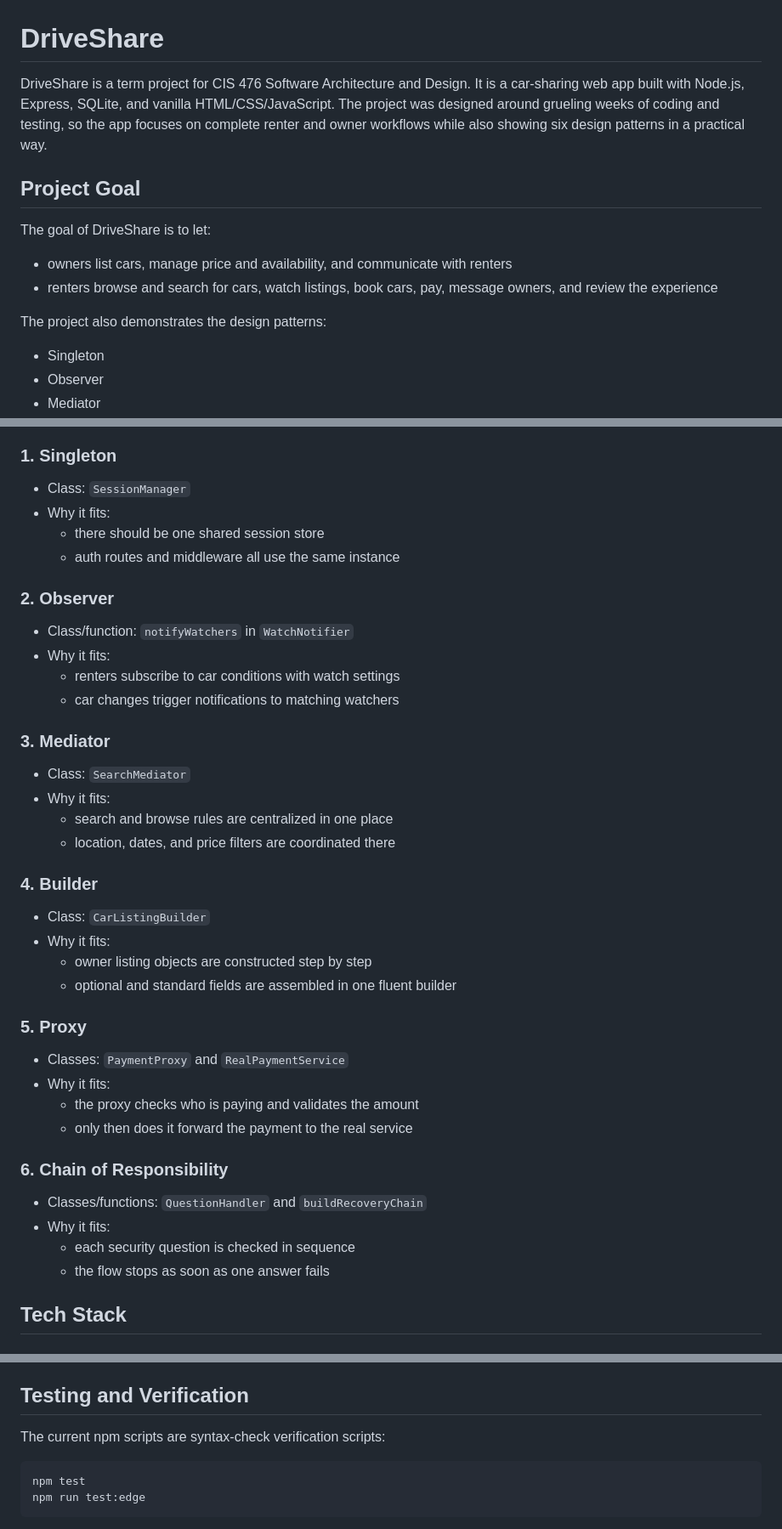
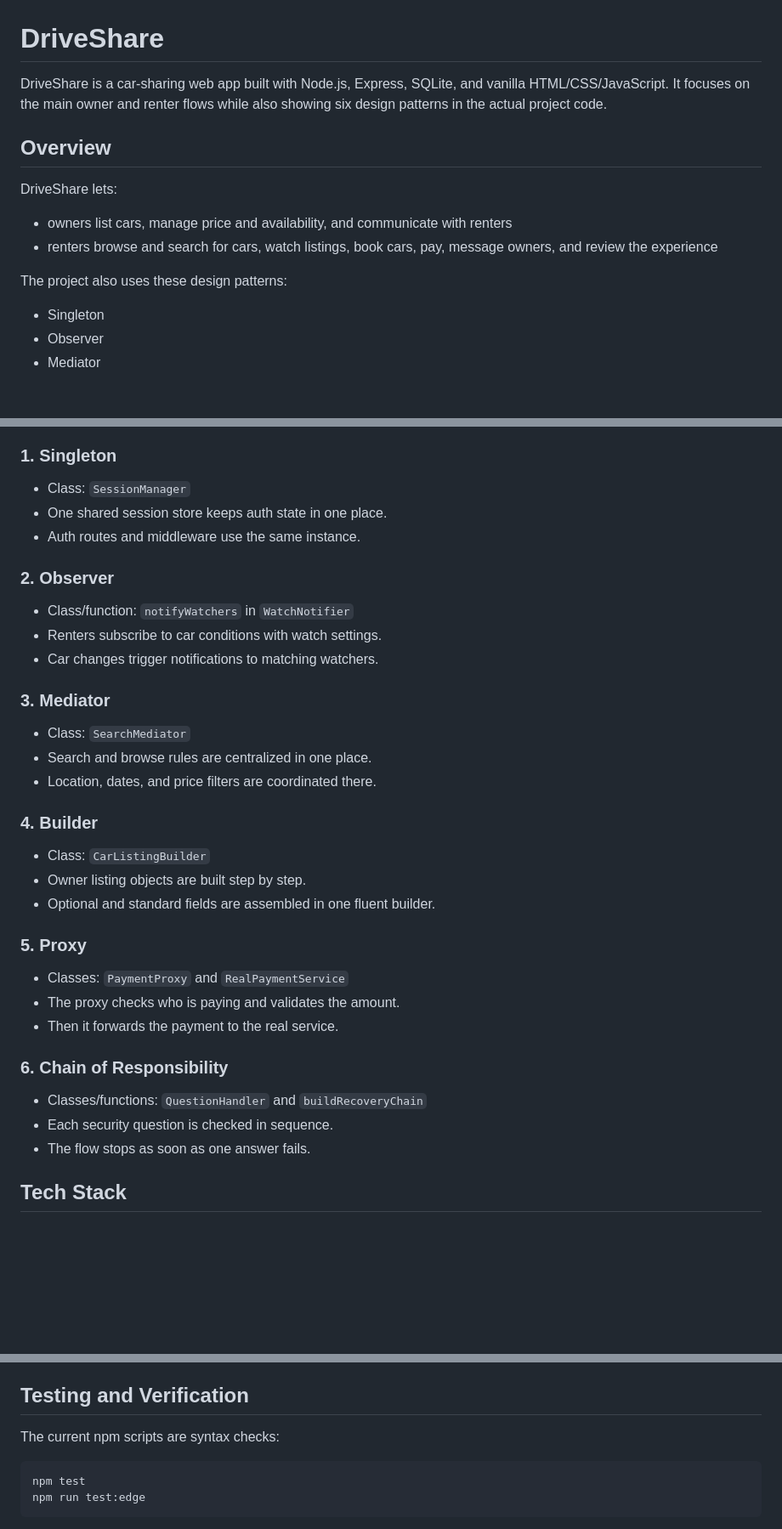
Before and after one commit to DaChese/DriveShare_ClassProject, a Markdown page: README.md, 3 parts joined by grey strips. Shown at 85% size. Rendered like a GitHub page; blank space fills up the shorter version.

````diff
--- a/README.md
+++ b/README.md
@@ -1,14 +1,14 @@
 # DriveShare
 
-DriveShare is a term project for CIS 476 Software Architecture and Design. It is a car-sharing web app built with Node.js, Express, SQLite, and vanilla HTML/CSS/JavaScript. The project was designed around grueling weeks of coding and testing, so the app focuses on complete renter and owner workflows while also showing six design patterns in a practical way.
+DriveShare is a car-sharing web app built with Node.js, Express, SQLite, and vanilla HTML/CSS/JavaScript. It focuses on the main owner and renter flows while also showing six design patterns in the actual project code.
 
-## Project Goal
+## Overview
 
-The goal of DriveShare is to let:
+DriveShare lets:
 - owners list cars, manage price and availability, and communicate with renters
 - renters browse and search for cars, watch listings, book cars, pay, message owners, and review the experience
 
-The project also demonstrates the design patterns:
+The project also uses these design patterns:
 - Singleton
 - Observer
 - Mediator
@@ -108,39 +108,33 @@ Main files:
 
 ### 1. Singleton
 - Class: `SessionManager`
-- Why it fits:
-  - there should be one shared session store
-  - auth routes and middleware all use the same instance
+- One shared session store keeps auth state in one place.
+- Auth routes and middleware use the same instance.
 
 ### 2. Observer
 - Class/function: `notifyWatchers` in `WatchNotifier`
-- Why it fits:
-  - renters subscribe to car conditions with watch settings
-  - car changes trigger notifications to matching watchers
+- Renters subscribe to car conditions with watch settings.
+- Car changes trigger notifications to matching watchers.
 
 ### 3. Mediator
 - Class: `SearchMediator`
-- Why it fits:
-  - search and browse rules are centralized in one place
-  - location, dates, and price filters are coordinated there
+- Search and browse rules are centralized in one place.
+- Location, dates, and price filters are coordinated there.
 
 ### 4. Builder
 - Class: `CarListingBuilder`
-- Why it fits:
-  - owner listing objects are constructed step by step
-  - optional and standard fields are assembled in one fluent builder
+- Owner listing objects are built step by step.
+- Optional and standard fields are assembled in one fluent builder.
 
 ### 5. Proxy
 - Classes: `PaymentProxy` and `RealPaymentService`
-- Why it fits:
-  - the proxy checks who is paying and validates the amount
-  - only then does it forward the payment to the real service
+- The proxy checks who is paying and validates the amount.
+- Then it forwards the payment to the real service.
 
 ### 6. Chain of Responsibility
 - Classes/functions: `QuestionHandler` and `buildRecoveryChain`
-- Why it fits:
-  - each security question is checked in sequence
-  - the flow stops as soon as one answer fails
+- Each security question is checked in sequence.
+- The flow stops as soon as one answer fails.
 
 ## Tech Stack
 
@@ -261,7 +255,7 @@ These routes create tagged demo cars for the logged-in owner so demo data can be
 
 ## Testing and Verification
 
-The current npm scripts are syntax-check verification scripts:
+The current npm scripts are syntax checks:
 
 ```bash
 npm test
````
Also changed, not shown: PATTERN_DOCUMENTATION.md (+15 -15 lines).
